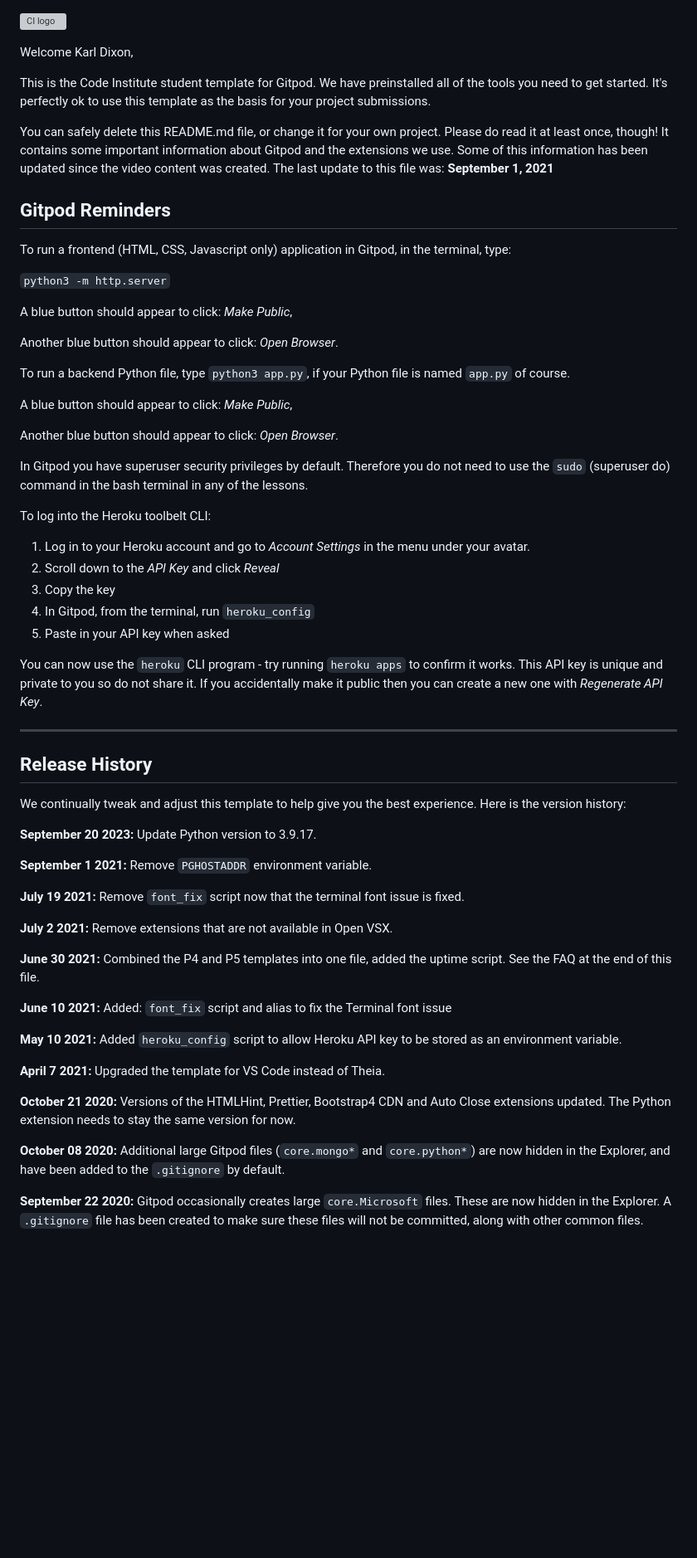
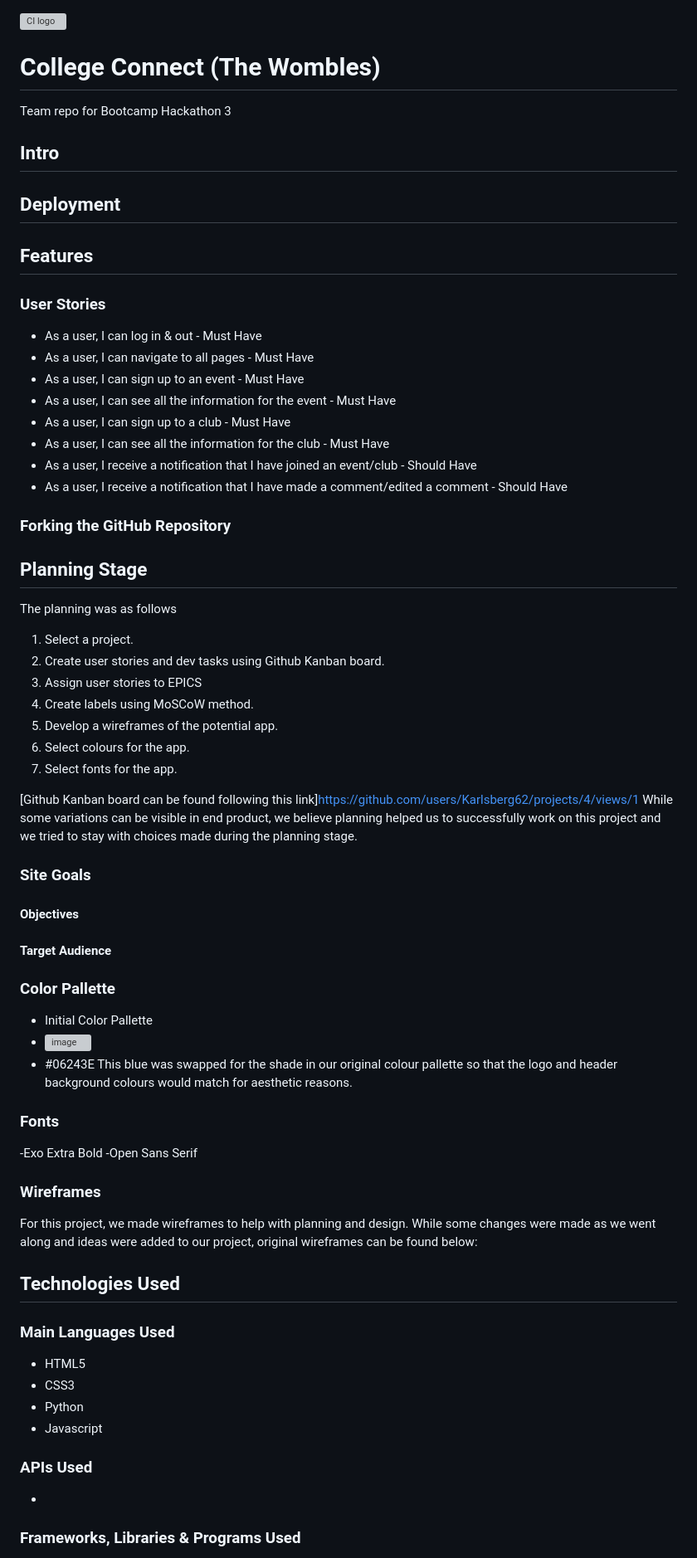
Before and after one commit to Karlsberg62/Hackathon-3, a Markdown page: README.md, the part around the change printed below. Shown: that part at 83% size. Drawn GitHub-style; blank space fills up the shorter version; grey boxes are pictures that could not be loaded.

Commit message:
Update README.md
 Read Me File for Hackathon begun.

```diff
--- a/README.md
+++ b/README.md
@@ -1,64 +1,78 @@
 ![CI logo](https://codeinstitute.s3.amazonaws.com/fullstack/ci_logo_small.png)
 
-Welcome Karl Dixon,
 
-This is the Code Institute student template for Gitpod. We have preinstalled all of the tools you need to get started. It's perfectly ok to use this template as the basis for your project submissions.
+# College Connect (The Wombles)
+Team repo for Bootcamp Hackathon 3
 
-You can safely delete this README.md file, or change it for your own project. Please do read it at least once, though! It contains some important information about Gitpod and the extensions we use. Some of this information has been updated since the video content was created. The last update to this file was: **September 1, 2021**
+## **Intro**
 
-## Gitpod Reminders
+## **Deployment**
 
-To run a frontend (HTML, CSS, Javascript only) application in Gitpod, in the terminal, type:
 
-`python3 -m http.server`
+## Features
 
-A blue button should appear to click: _Make Public_,
+### User Stories
 
-Another blue button should appear to click: _Open Browser_.
+- As a user, I can log in & out  - Must Have
+- As a user, I can navigate to all pages - Must Have
+- As a user, I can sign up to an event - Must Have
+- As a user, I can see all the information for the event - Must Have
+- As a user, I can sign up to a club - Must Have
+- As a user, I can see all the information for the club - Must Have
+- As a user, I receive a notification that I have joined an event/club - Should Have
+- As a user, I receive a notification that I have made a comment/edited a comment - Should Have
 
-To run a backend Python file, type `python3 app.py`, if your Python file is named `app.py` of course.
 
-A blue button should appear to click: _Make Public_,
 
-Another blue button should appear to click: _Open Browser_.
+### Forking the GitHub Repository
 
-In Gitpod you have superuser security privileges by default. Therefore you do not need to use the `sudo` (superuser do) command in the bash terminal in any of the lessons.
+## **Planning Stage**
+The planning was as follows
+  1. Select a project.
+  2. Create user stories and dev tasks using Github Kanban board.
+  3. Assign user stories to EPICS
+  4. Create labels using MoSCoW method.
+  6. Develop a wireframes of the potential app.
+  7. Select colours for the app.
+  8. Select fonts for the app.
 
-To log into the Heroku toolbelt CLI:
+[Github Kanban board can be found following this link]https://github.com/users/Karlsberg62/projects/4/views/1
+While some variations can be visible in end product, we believe planning helped us to successfully work on this project and we tried to stay with choices made during the planning stage.
 
-1. Log in to your Heroku account and go to *Account Settings* in the menu under your avatar.
-2. Scroll down to the *API Key* and click *Reveal*
-3. Copy the key
-4. In Gitpod, from the terminal, run `heroku_config`
-5. Paste in your API key when asked
+### **Site Goals**
 
-You can now use the `heroku` CLI program - try running `heroku apps` to confirm it works. This API key is unique and private to you so do not share it. If you accidentally make it public then you can create a new one with _Regenerate API Key_.
+#### Objectives
 
-------
 
-## Release History
+#### Target Audience
 
-We continually tweak and adjust this template to help give you the best experience. Here is the version history:
 
-**September 20 2023:** Update Python version to 3.9.17.
+### Color Pallette
 
-**September 1 2021:** Remove `PGHOSTADDR` environment variable.
+- Initial Color Pallette
+- ![image](https://github.com/StephShobiye/Hackathon-3/assets/153097076/0d2e855c-361c-4772-97c9-b2e7d84a8624)
+- #06243E This blue was swapped for the shade in our original colour pallette so that the logo and header background colours would match for aesthetic reasons.
 
-**July 19 2021:** Remove `font_fix` script now that the terminal font issue is fixed.
+### Fonts
+-Exo Extra Bold
+-Open Sans Serif
 
-**July 2 2021:** Remove extensions that are not available in Open VSX.
 
-**June 30 2021:** Combined the P4 and P5 templates into one file, added the uptime script. See the FAQ at the end of this file.
+### **Wireframes**
 
-**June 10 2021:** Added: `font_fix` script and alias to fix the Terminal font issue
+For this project, we made wireframes to help with planning and design. While some changes were made as we went along and ideas were added to our project, original wireframes can be found below:
 
-**May 10 2021:** Added `heroku_config` script to allow Heroku API key to be stored as an environment variable.
+## **Technologies Used**
 
-**April 7 2021:** Upgraded the template for VS Code instead of Theia.
+### Main Languages Used
 
-**October 21 2020:** Versions of the HTMLHint, Prettier, Bootstrap4 CDN and Auto Close extensions updated. The Python extension needs to stay the same version for now.
+- HTML5
+- CSS3
+- Python
+- Javascript
 
-**October 08 2020:** Additional large Gitpod files (`core.mongo*` and `core.python*`) are now hidden in the Explorer, and have been added to the `.gitignore` by default.
+### APIs Used
+-
 
-**September 22 2020:** Gitpod occasionally creates large `core.Microsoft` files. These are now hidden in the Explorer. A `.gitignore` file has been created to make sure these files will not be committed, along with other common files.
+### Frameworks, Libraries & Programs Used
 
```
Also changed, not shown: other parts of README.md (+38 -39 lines).
